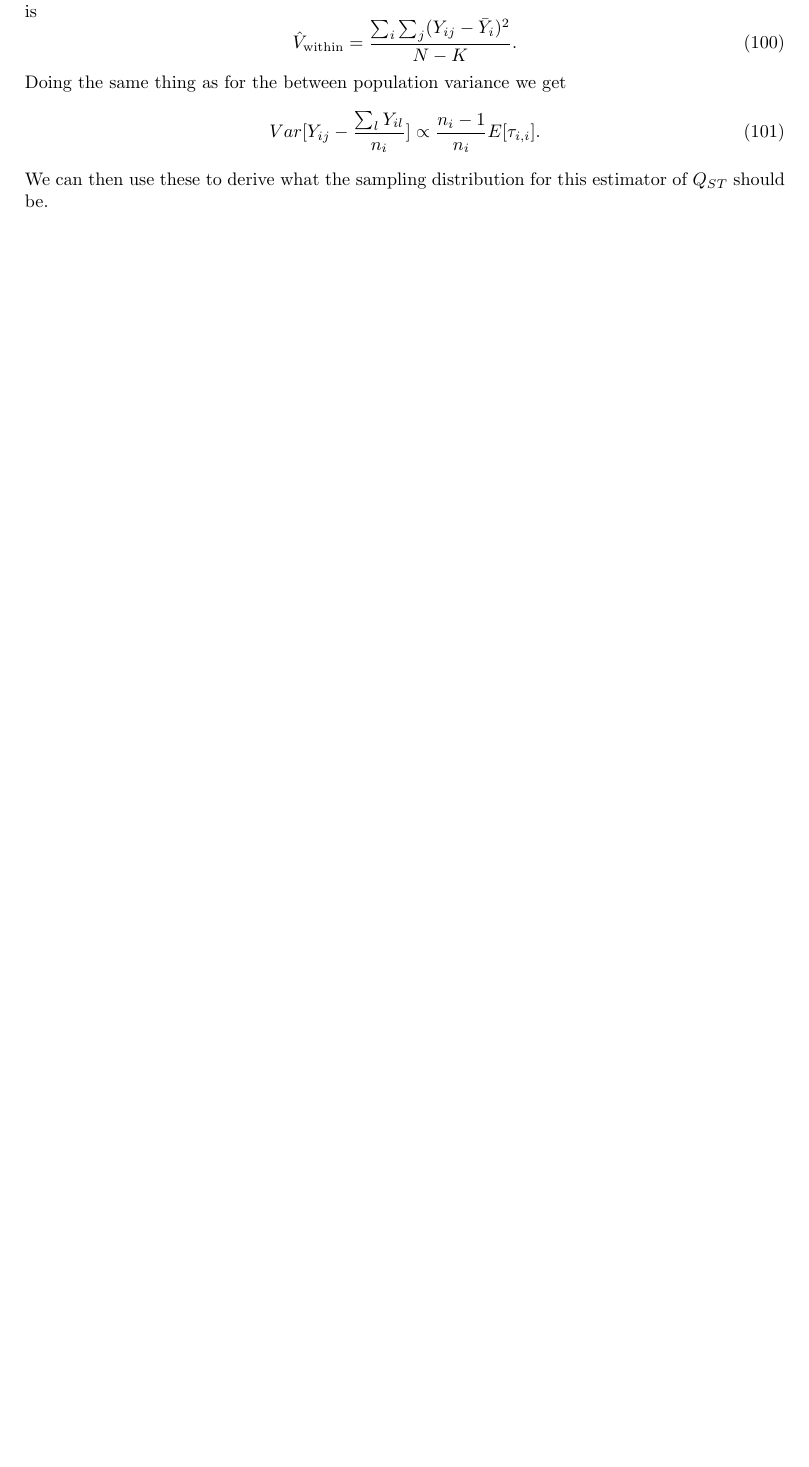
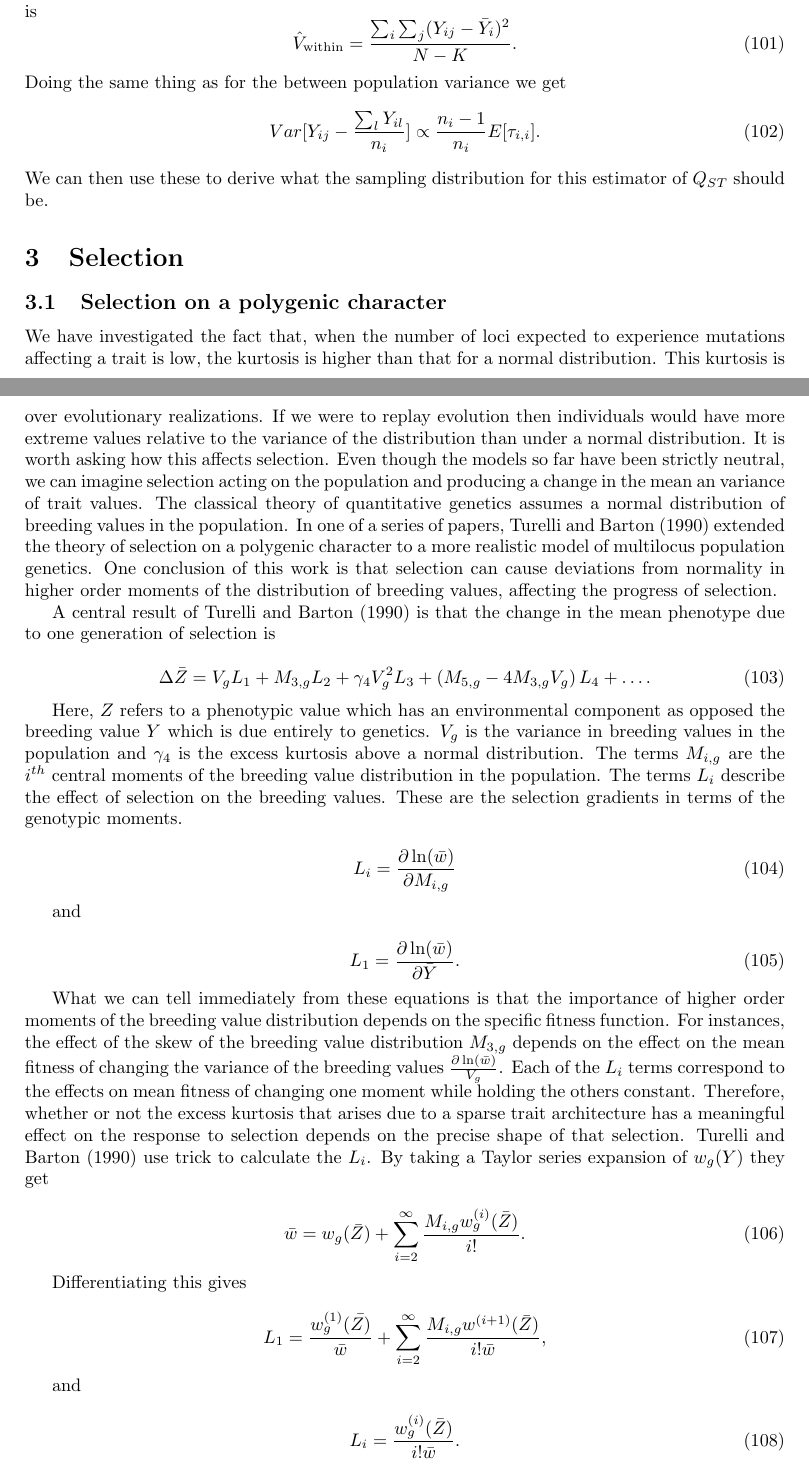
Before and after one commit to emkoch/quant_gen_coal, a LaTeX document (quant_gen_notes/notes.tex, which reads quant_gen_notes/TBtheory.tex): part of page 23 of 24 before the commit and two parts of pages 23 and 24 of 26 after it, the two joined at a grey line, cut so that both start at the same text, the shorter picture padded with empty space. Compiled offline with pdfLaTeX; a missing bibliography style is replaced by a similar one.

Commit message:
notes on selection gradients

```diff
--- /dev/null
+++ b/quant_gen_notes/TBtheory.tex
@@ -0,0 +1,78 @@
+We have investigated the fact that, when the number of loci expected to
+experience mutations affecting a trait is low, the kurtosis is higher than that
+for a normal distribution. This kurtosis is over evolutionary realizations. If
+we were to replay evolution then individuals would have more extreme values
+relative to the variance of the distribution than under a normal distribution.
+It is worth asking how this affects selection. Even though the models so far
+have been strictly neutral, we can imagine selection acting on the population
+and producing a change in the mean an variance of trait values. The classical
+theory of quantitative genetics assumes a normal distribution of breeding values
+in the population. In one of a series of papers, \citet{Turelli1990} extended
+the theory of selection on a polygenic character to a more realistic model of
+multilocus population genetics. One conclusion of this work is that selection
+can cause deviations from normality in higher order moments of the distribution
+of breeding values, affecting the progress of selection.
+
+A central result of \citet{Turelli1990} is that the change in the mean phenotype
+due to one generation of selection is
+
+\begin{equation}
+  \Delta \bar{Z} = V_gL_1 + M_{3,g}L_2 + \gamma_4V^2_gL_3 +
+  \left( M_{5,g}-4M_{3,g}V_g\right)L_4 + \ldots.
+\end{equation}
+
+Here, $Z$ refers to a phenotypic value which has an environmental component as
+opposed the breeding value $Y$ which is due entirely to genetics. $V_g$ is the
+variance in breeding values in the population and $\gamma_4$ is the excess
+kurtosis above a normal distribution. The terms $M_{i,g}$ are the $i^{th}$
+central moments of the breeding value distribution in the population. The terms
+$L_i$ describe the effect of selection on the breeding values. These are the
+selection gradients in terms of the genotypic moments.
+
+\begin{equation}
+  L_i = \frac{\partial \ln(\bar{w})}{\partial M_{i,g}}
+\end{equation}
+
+and
+
+\begin{equation}
+  L_1 = \frac{\partial \ln(\bar{w})}{\partial \bar{Y}}.
+\end{equation}
+
+What we can tell immediately from these equations is that the importance of
+higher order moments of the breeding value distribution depends on the specific
+fitness function. For instances, the effect of the skew of the breeding value
+distribution $M_{3,g}$ depends on the effect on the mean fitness of changing the
+variance of the breeding values $\frac{\partial \ln(\bar{w})}{V_g}$. Each of the
+$L_i$ terms correspond to the effects on mean fitness of changing one moment
+while holding the others constant. Therefore, whether or not the excess kurtosis
+that arises due to a sparse trait architecture has a meaningful effect on the
+response to selection depends on the precise shape of that selection.
+\citet{Turelli1990} use trick to calculate the $L_i$. By taking a Taylor series
+expansion of $w_g(Y)$ they get
+
+\begin{equation}
+  \label{eq:wbar}
+  \bar{w} = w_g(\bar{Z}) + \sum_{i=2}^\infty \frac{M_{i,g}w^{(i)}_g(\bar{Z})}{i!}.
+\end{equation}
+
+Differentiating this gives
+
+\begin{equation}
+  \label{eq:l1}
+  L_1= \frac{w_g^{(1)}(\bar{Z)}}{\bar{w}} + \sum_{i=2}^\infty \frac{ M_{i,g}w^{(i+1)}( \bar{Z} ) }{ i! \bar{w} },
+\end{equation}
+
+and
+
+\begin{equation}
+  \label{eq:li}
+  L_i = \frac{w_g^{(i)}(\bar{Z})}{i!\bar{w}}.
+\end{equation}
+
+What this shows is that it is sufficient when calculating $L_i$ to calculate the
+$i^{th}$ derivative of $w_g$ and evaluate this at the population mean.
+
+%%% Local Variables:
+%%% TeX-master: "notes.tex"
+%%% End:
--- a/quant_gen_notes/notes.tex
+++ b/quant_gen_notes/notes.tex
@@ -51,3 +51,5 @@
 \input{./diff_dist.tex}
 \subsection{The distribution of $Q_{ST}$}
 \input{./qst_dist.tex}
+\section{Selection}
+\subsection{Selection on a polygenic character}
```
Also changed, not shown: quant_gen_notes/diff_cokurtosis.tex (+16 -3 lines), quant_gen_notes/gexpsel.tex (added, +31 -0 lines), quant_gen_notes/presentation/lab_meeting_11_2016/lab_meeting_11_2016.tex (+12 -12 lines), quant_gen_notes/quant_gen.bib (+41 -0 lines), quant_gen_notes/trait_diffs.tex (+2 -2 lines), quant_gen_notes/hoc_mgf.tex (line endings or trailing spaces), quant_gen_notes/notes.tex (3 more changed lines), 2 other files.
